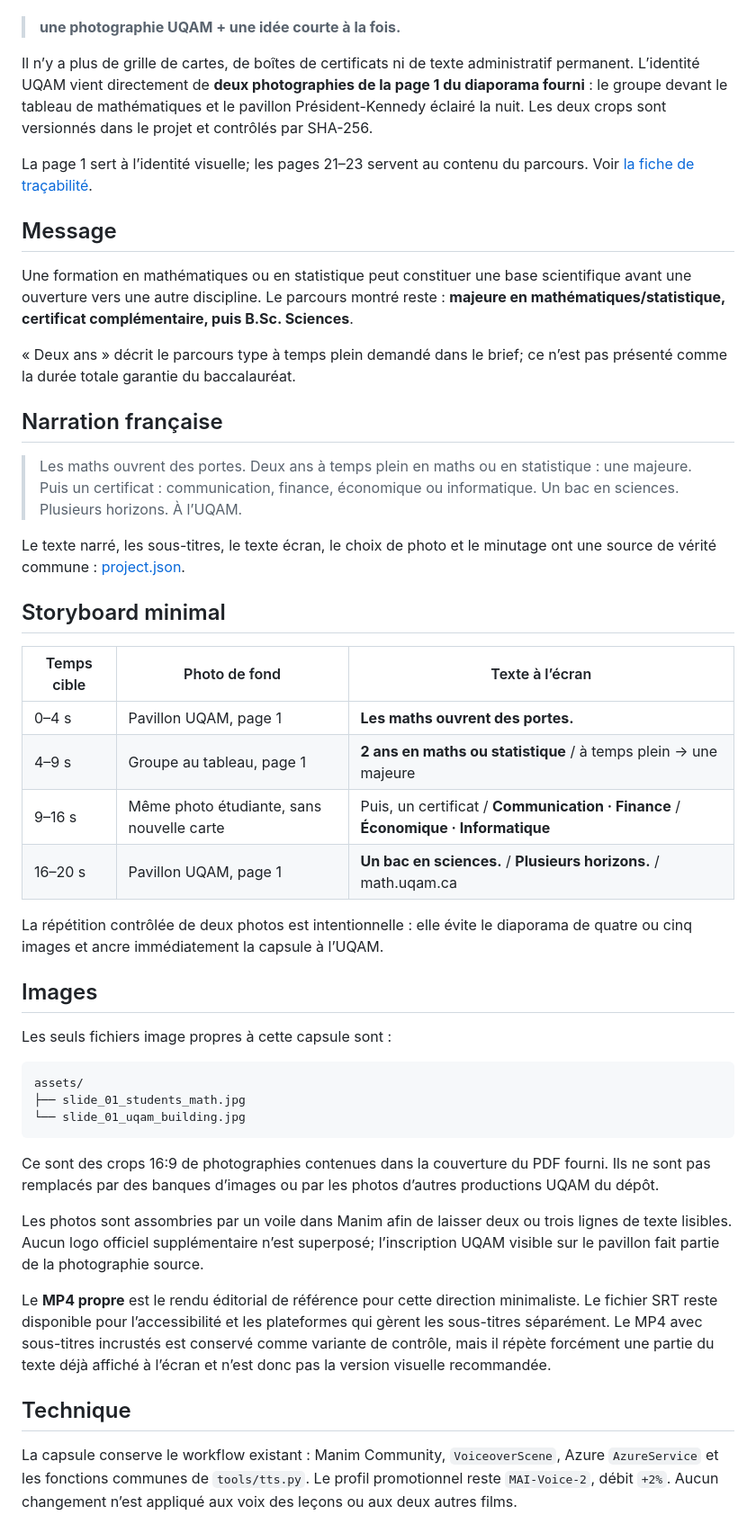
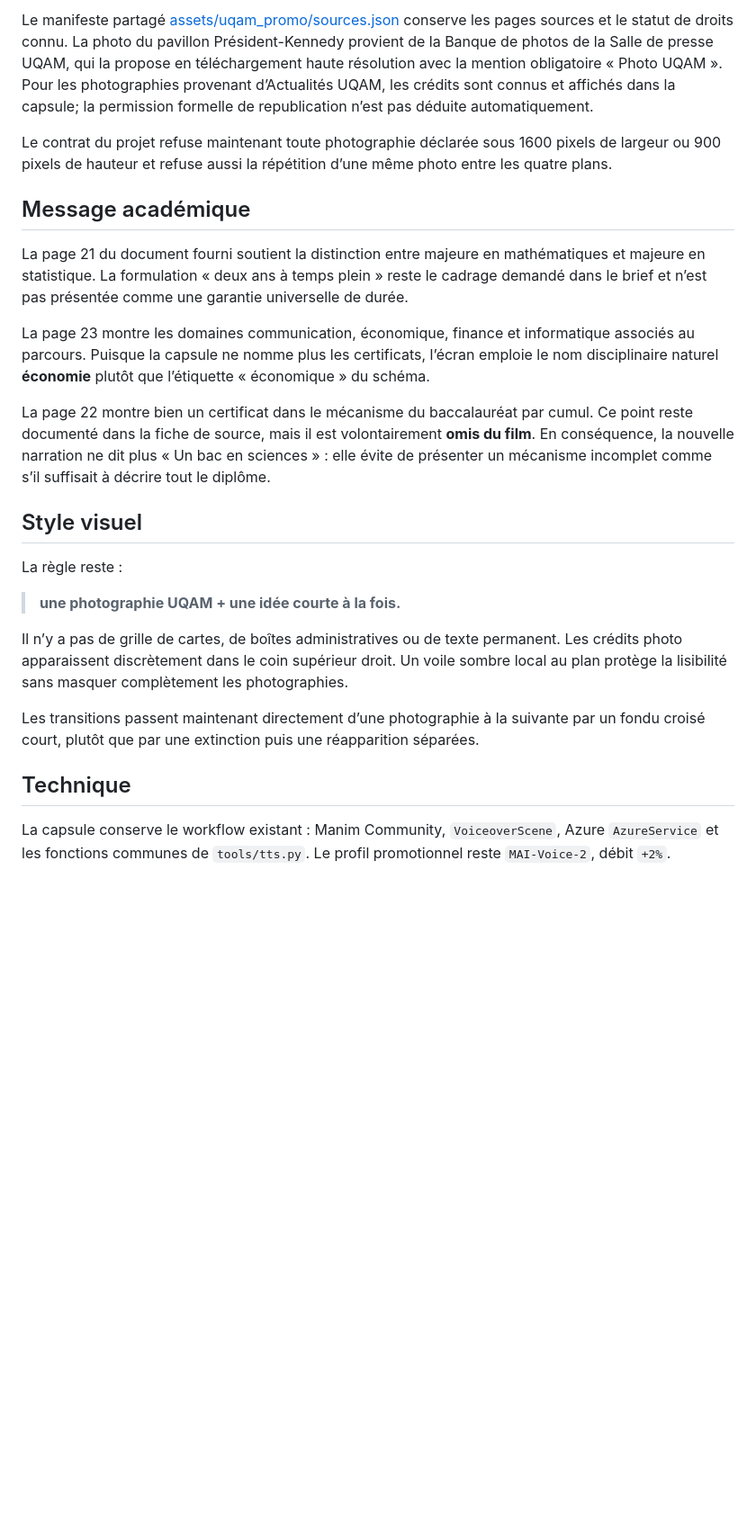
Before and after one commit to xia-geom/math_video_project, a Markdown page: miscellaneous/bac_sciences_ouvertures_fr/README.md, the part around one of its changes. Shown at 90% size. Rendered like a GitHub page; blank space fills up the shorter version.

Commit message:
docs(uqam): document revised copy and high-resolution photo direction

````diff
--- a/miscellaneous/bac_sciences_ouvertures_fr/README.md
+++ b/miscellaneous/bac_sciences_ouvertures_fr/README.md
@@ -8,50 +43,26 @@ La première version était techniquement propre mais trop chargée pour une cap
+Le manifeste partagé [assets/uqam_promo/sources.json](../../assets/uqam_promo/sources.json) conserve les pages sources et le statut de droits connu. La photo du pavillon Président-Kennedy provient de la Banque de photos de la Salle de presse UQAM, qui la propose en téléchargement haute résolution avec la mention obligatoire « Photo UQAM ». Pour les photographies provenant d’Actualités UQAM, les crédits sont connus et affichés dans la capsule; la permission formelle de republication n’est pas déduite automatiquement.
+
+Le contrat du projet refuse maintenant toute photographie déclarée sous 1600 pixels de largeur ou 900 pixels de hauteur et refuse aussi la répétition d’une même photo entre les quatre plans.
+
+## Message académique
+
+La page 21 du document fourni soutient la distinction entre majeure en mathématiques et majeure en statistique. La formulation « deux ans à temps plein » reste le cadrage demandé dans le brief et n’est pas présentée comme une garantie universelle de durée.
+
+La page 23 montre les domaines communication, économique, finance et informatique associés au parcours. Puisque la capsule ne nomme plus les certificats, l’écran emploie le nom disciplinaire naturel **économie** plutôt que l’étiquette « économique » du schéma.
+
+La page 22 montre bien un certificat dans le mécanisme du baccalauréat par cumul. Ce point reste documenté dans la fiche de source, mais il est volontairement **omis du film**. En conséquence, la nouvelle narration ne dit plus « Un bac en sciences » : elle évite de présenter un mécanisme incomplet comme s’il suffisait à décrire tout le diplôme.
+
+## Style visuel
+
+La règle reste :
 
 > **une photographie UQAM + une idée courte à la fois.**
 
-Il n’y a plus de grille de cartes, de boîtes de certificats ni de texte administratif permanent. L’identité UQAM vient directement de **deux photographies de la page 1 du diaporama fourni** : le groupe devant le tableau de mathématiques et le pavillon Président-Kennedy éclairé la nuit. Les deux crops sont versionnés dans le projet et contrôlés par SHA-256.
+Il n’y a pas de grille de cartes, de boîtes administratives ou de texte permanent. Les crédits photo apparaissent discrètement dans le coin supérieur droit. Un voile sombre local au plan protège la lisibilité sans masquer complètement les photographies.
 
-La page 1 sert à l’identité visuelle; les pages 21–23 servent au contenu du parcours. Voir [la fiche de traçabilité](sources/accueil_septembre_2026.md).
-
-## Message
-
-Une formation en mathématiques ou en statistique peut constituer une base scientifique avant une ouverture vers une autre discipline. Le parcours montré reste : **majeure en mathématiques/statistique, certificat complémentaire, puis B.Sc. Sciences**.
-
-« Deux ans » décrit le parcours type à temps plein demandé dans le brief; ce n’est pas présenté comme la durée totale garantie du baccalauréat.
-
-## Narration française
-
-> Les maths ouvrent des portes. Deux ans à temps plein en maths ou en statistique : une majeure. Puis un certificat : communication, finance, économique ou informatique. Un bac en sciences. Plusieurs horizons. À l’UQAM.
-
-Le texte narré, les sous-titres, le texte écran, le choix de photo et le minutage ont une source de vérité commune : [project.json](project.json).
-
-## Storyboard minimal
-
-| Temps cible | Photo de fond | Texte à l’écran |
-|---|---|---|
-| 0–4 s | Pavillon UQAM, page 1 | **Les maths ouvrent des portes.** |
-| 4–9 s | Groupe au tableau, page 1 | **2 ans en maths ou statistique** / à temps plein → une majeure |
-| 9–16 s | Même photo étudiante, sans nouvelle carte | Puis, un certificat / **Communication · Finance** / **Économique · Informatique** |
-| 16–20 s | Pavillon UQAM, page 1 | **Un bac en sciences.** / **Plusieurs horizons.** / math.uqam.ca |
-
-La répétition contrôlée de deux photos est intentionnelle : elle évite le diaporama de quatre ou cinq images et ancre immédiatement la capsule à l’UQAM.
-
-## Images
-
-Les seuls fichiers image propres à cette capsule sont :
-
-```text
-assets/
-├── slide_01_students_math.jpg
-└── slide_01_uqam_building.jpg
-```
-
-Ce sont des crops 16:9 de photographies contenues dans la couverture du PDF fourni. Ils ne sont pas remplacés par des banques d’images ou par les photos d’autres productions UQAM du dépôt.
-
-Les photos sont assombries par un voile dans Manim afin de laisser deux ou trois lignes de texte lisibles. Aucun logo officiel supplémentaire n’est superposé; l’inscription UQAM visible sur le pavillon fait partie de la photographie source.
-
-Le **MP4 propre** est le rendu éditorial de référence pour cette direction minimaliste. Le fichier SRT reste disponible pour l’accessibilité et les plateformes qui gèrent les sous-titres séparément. Le MP4 avec sous-titres incrustés est conservé comme variante de contrôle, mais il répète forcément une partie du texte déjà affiché à l’écran et n’est donc pas la version visuelle recommandée.
+Les transitions passent maintenant directement d’une photographie à la suivante par un fondu croisé court, plutôt que par une extinction puis une réapparition séparées.
 
 ## Technique
 
-La capsule conserve le workflow existant : Manim Community, `VoiceoverScene`, Azure `AzureService` et les fonctions communes de `tools/tts.py`. Le profil promotionnel reste `MAI-Voice-2`, débit `+2%`. Aucun changement n’est appliqué aux voix des leçons ou aux deux autres films.
+La capsule conserve le workflow existant : Manim Community, `VoiceoverScene`, Azure `AzureService` et les fonctions communes de `tools/tts.py`. Le profil promotionnel reste `MAI-Voice-2`, débit `+2%`.
 
````
Also changed, not shown: other parts of miscellaneous/bac_sciences_ouvertures_fr/README.md (+48 -22 lines).
